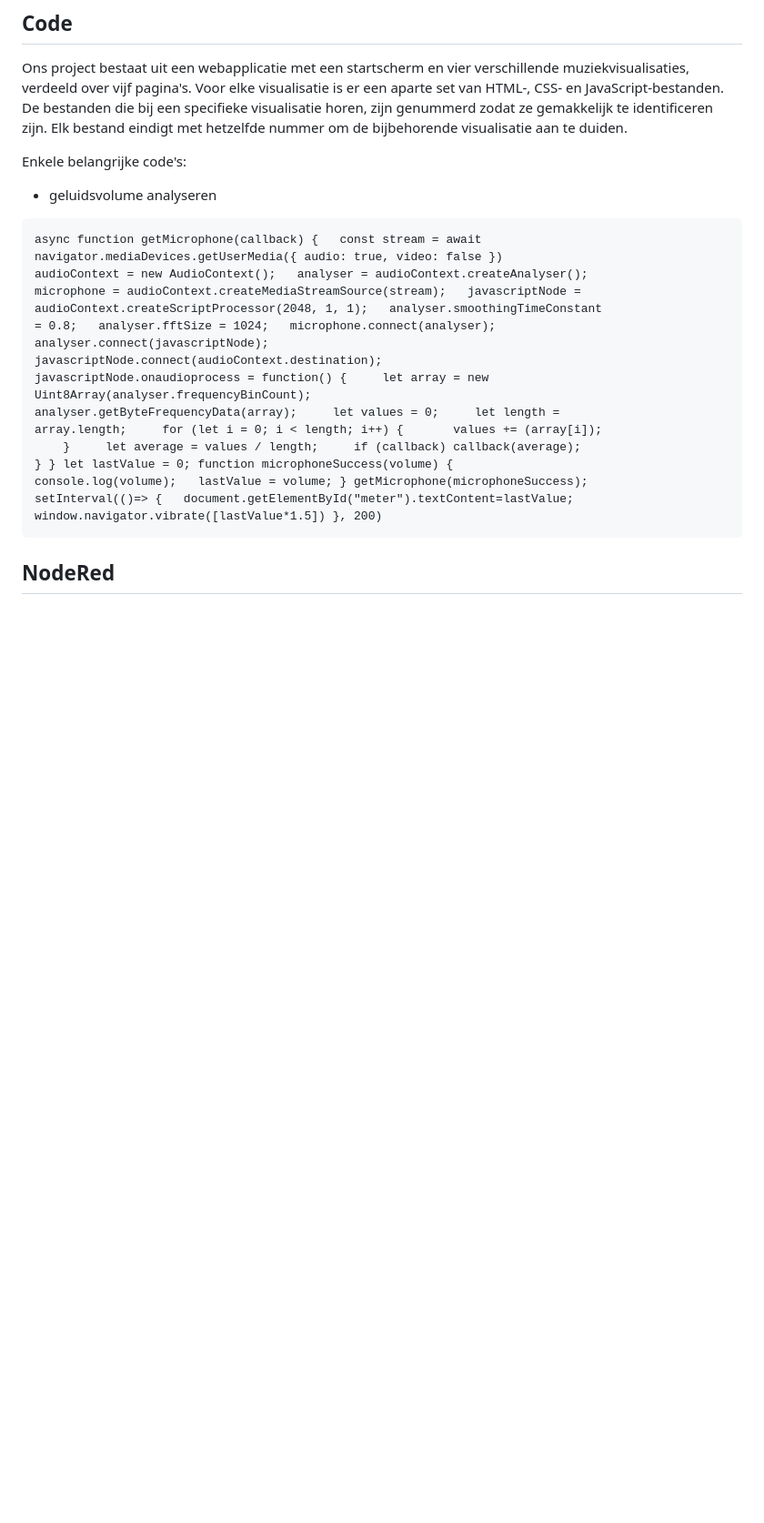
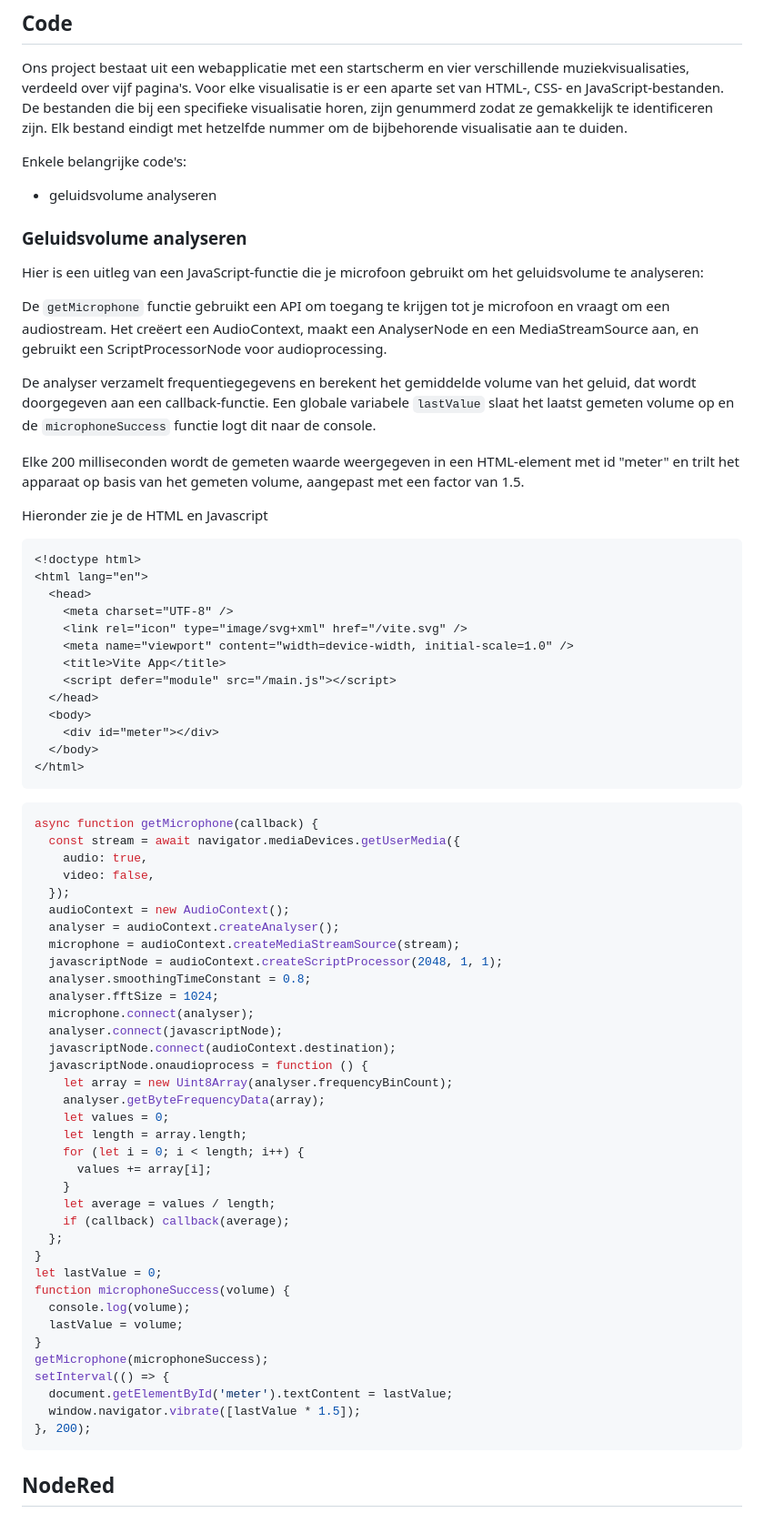
Before and after one commit to innedc/creativecoding, a Markdown page: Docs/readme.md, the part around the change. Shown at 91% size. Drawn GitHub-style; blank space fills up the shorter version.

Commit message:
code geluidanalyser klaar

````diff
--- a/Docs/readme.md
+++ b/Docs/readme.md
@@ -36,24 +36,71 @@ Enkele belangrijke code's:
 
 - geluidsvolume analyseren
 
+### Geluidsvolume analyseren
+
+Hier is een uitleg van een JavaScript-functie die je microfoon gebruikt om het geluidsvolume te analyseren:
+
+De `getMicrophone` functie gebruikt een API om toegang te krijgen tot je microfoon en vraagt om een audiostream. Het creëert een AudioContext, maakt een AnalyserNode en een MediaStreamSource aan, en gebruikt een ScriptProcessorNode voor audioprocessing.
+
+De analyser verzamelt frequentiegegevens en berekent het gemiddelde volume van het geluid, dat wordt doorgegeven aan een callback-functie. Een globale variabele `lastValue` slaat het laatst gemeten volume op en de `microphoneSuccess` functie logt dit naar de console.
+
+Elke 200 milliseconden wordt de gemeten waarde weergegeven in een HTML-element met id "meter" en trilt het apparaat op basis van het gemeten volume, aangepast met een factor van 1.5.
+
+Hieronder zie je de HTML en Javascript
+
 ```html
-async function getMicrophone(callback) {   const stream = await
-navigator.mediaDevices.getUserMedia({ audio: true, video: false })
-audioContext = new AudioContext();   analyser = audioContext.createAnalyser();
-microphone = audioContext.createMediaStreamSource(stream);   javascriptNode =
-audioContext.createScriptProcessor(2048, 1, 1);   analyser.smoothingTimeConstant
-= 0.8;   analyser.fftSize = 1024;   microphone.connect(analyser);
-analyser.connect(javascriptNode);
-javascriptNode.connect(audioContext.destination);
-javascriptNode.onaudioprocess = function() {     let array = new
-Uint8Array(analyser.frequencyBinCount);
-analyser.getByteFrequencyData(array);     let values = 0;     let length =
-array.length;     for (let i = 0; i < length; i++) {       values += (array[i]);
-    }     let average = values / length;     if (callback) callback(average);
-} } let lastValue = 0; function microphoneSuccess(volume) {
-console.log(volume);   lastValue = volume; } getMicrophone(microphoneSuccess);
-setInterval(()=> {   document.getElementById("meter").textContent=lastValue;
-window.navigator.vibrate([lastValue*1.5]) }, 200)
+<!doctype html>
+<html lang="en">
+  <head>
+    <meta charset="UTF-8" />
+    <link rel="icon" type="image/svg+xml" href="/vite.svg" />
+    <meta name="viewport" content="width=device-width, initial-scale=1.0" />
+    <title>Vite App</title>
+    <script defer="module" src="/main.js"></script>
+  </head>
+  <body>
+    <div id="meter"></div>
+  </body>
+</html>
+```
+
+```javascript
+async function getMicrophone(callback) {
+  const stream = await navigator.mediaDevices.getUserMedia({
+    audio: true,
+    video: false,
+  });
+  audioContext = new AudioContext();
+  analyser = audioContext.createAnalyser();
+  microphone = audioContext.createMediaStreamSource(stream);
+  javascriptNode = audioContext.createScriptProcessor(2048, 1, 1);
+  analyser.smoothingTimeConstant = 0.8;
+  analyser.fftSize = 1024;
+  microphone.connect(analyser);
+  analyser.connect(javascriptNode);
+  javascriptNode.connect(audioContext.destination);
+  javascriptNode.onaudioprocess = function () {
+    let array = new Uint8Array(analyser.frequencyBinCount);
+    analyser.getByteFrequencyData(array);
+    let values = 0;
+    let length = array.length;
+    for (let i = 0; i < length; i++) {
+      values += array[i];
+    }
+    let average = values / length;
+    if (callback) callback(average);
+  };
+}
+let lastValue = 0;
+function microphoneSuccess(volume) {
+  console.log(volume);
+  lastValue = volume;
+}
+getMicrophone(microphoneSuccess);
+setInterval(() => {
+  document.getElementById('meter').textContent = lastValue;
+  window.navigator.vibrate([lastValue * 1.5]);
+}, 200);
 ```
 
 ## NodeRed
````
